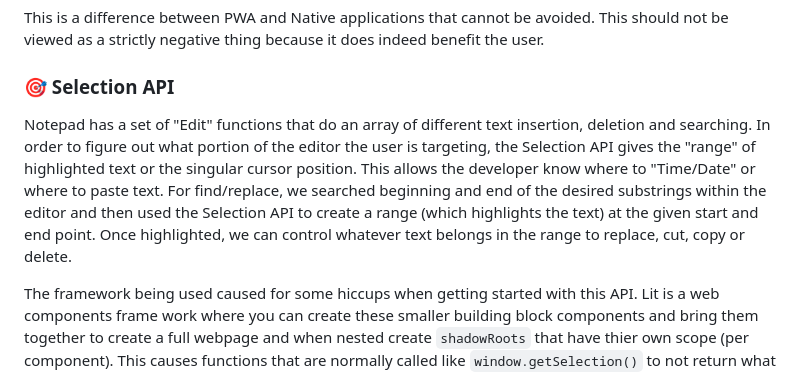
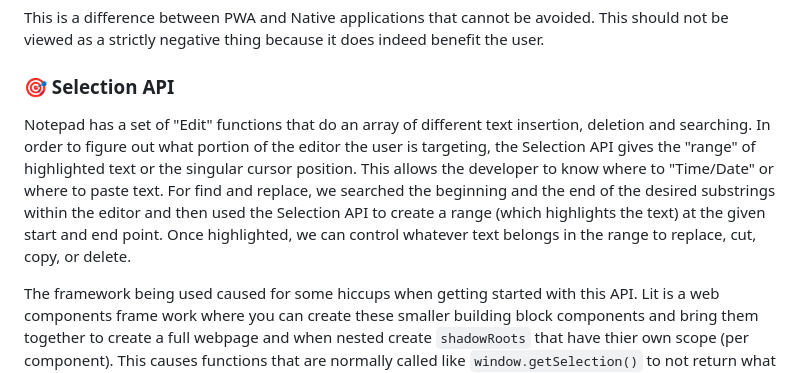
Before and after one commit to nmetulev/notepad-pwa, a Markdown page: README.md, the part around the change. Drawn GitHub-style.

Commit message:
Update README.md
Co-authored-by: Beth Pan <beth_panx@hotmail.com>

```diff
--- a/README.md
+++ b/README.md
@@ -25,7 +25,7 @@ This is a difference between PWA and Native applications that cannot be avoided.
 
 ### 🎯 Selection API
 
-Notepad has a set of "Edit" functions that do an array of different text insertion, deletion and searching. In order to figure out what portion of the editor the user is targeting, the Selection API gives the "range" of highlighted text or the singular cursor position. This allows the developer know where to "Time/Date" or where to paste text. For find/replace, we searched beginning and end of the desired substrings within the editor and then used the Selection API to create a range (which highlights the text) at the given start and end point. Once highlighted, we can control whatever text belongs in the range to replace, cut, copy or delete.
+Notepad has a set of "Edit" functions that do an array of different text insertion, deletion and searching. In order to figure out what portion of the editor the user is targeting, the Selection API gives the "range" of highlighted text or the singular cursor position. This allows the developer to know where to "Time/Date" or where to paste text. For find and replace, we searched the beginning and the end of the desired substrings within the editor and then used the Selection API to create a range (which highlights the text) at the given start and end point. Once highlighted, we can control whatever text belongs in the range to replace, cut, copy, or delete.
 
 The framework being used caused for some hiccups when getting started with this API. Lit is a web components frame work where you can create these smaller building block components and bring them together to create a full webpage and when nested create `shadowRoots` that have thier own scope (per component). This causes functions that are normally called like `window.getSelection()` to not return what the documentation says you should expect because things are buried within shadowRoots. In chromium, `shadowRoot.getSelection()` is supported and due to this, the Notepad PWA will only work in chromium environments since find/replace and all the edit functions are core to the experience.
 
```
